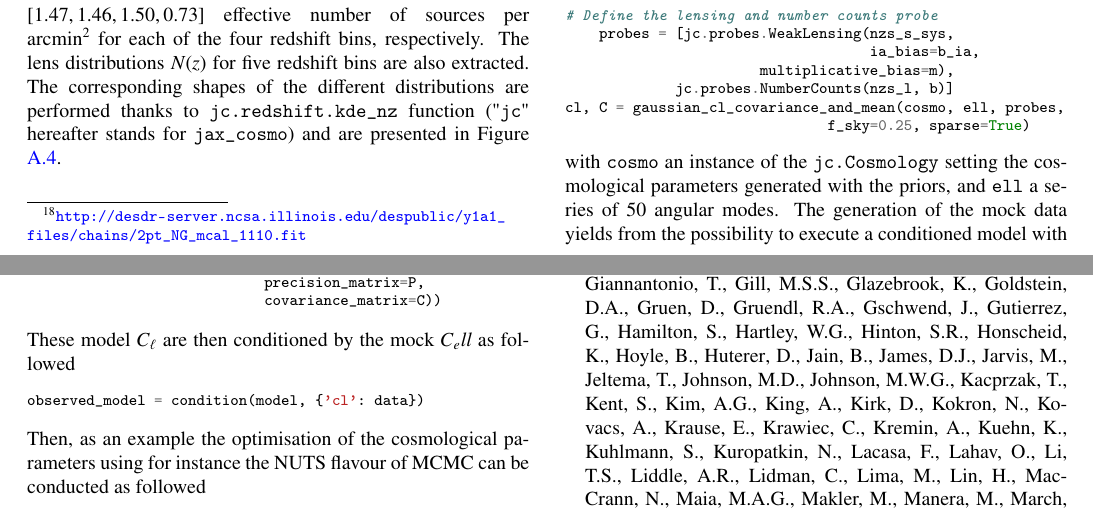
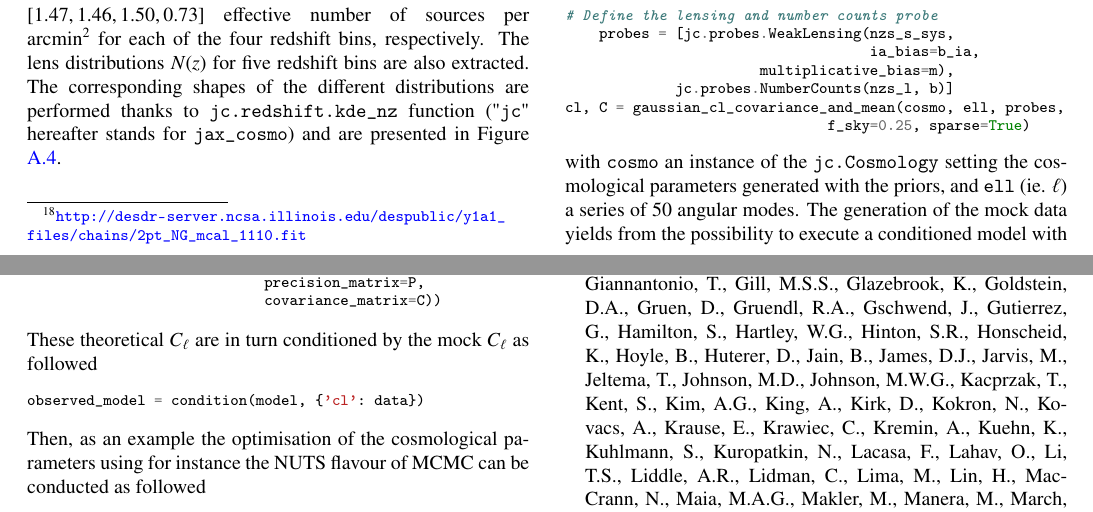
Before and after one commit to DifferentiableUniverseInitiative/jax-cosmo-paper, a LaTeX paper (paper.tex): two parts of pages 6 and 7 of 10, joined at a grey line, cut so that both start at the same text. Compiled offline with pdfLaTeX.

Commit message:
typo Cell

```diff
--- a/paper.tex
+++ b/paper.tex
@@ -565,7 +565,7 @@ Then, we generate mock angular power spectra $C_\ell$ from the auto \& cross cor
 cl, C = gaussian_cl_covariance_and_mean(cosmo, ell, probes,
                                f_sky=0.25, sparse=True)
 \end{minted}
-with \texttt{cosmo} an instance of the \texttt{jc.Cosmology} setting the cosmological parameters generated with the priors, and \texttt{ell} a series of 50 angular modes. The generation of the mock data yields from the possibility to execute a conditioned model with a fiducial cosmology, leaving \numpyro\ dealing with the random number generation:
+with \texttt{cosmo} an instance of the \texttt{jc.Cosmology} setting the cosmological parameters generated with the priors, and \texttt{ell} (ie. $\ell$) a series of 50 angular modes. The generation of the mock data yields from the possibility to execute a conditioned model with a fiducial cosmology, leaving \numpyro\ dealing with the random number generation:
 \begin{minted}[fontsize=\footnotesize]{python}
 fiducial_model = condition(model,
     {'Omega_c':0.2545, 'sigma8':0.801,
@@ -586,7 +586,7 @@ return numpyro.sample('cl', MultivariateNormal(cl,
                             precision_matrix=P,
                             covariance_matrix=C))
 \end{minted}
-These model $C_\ell$ are then conditioned by the mock $C_ell$ as followed
+These theoretical $C_{\ell}$ are in turn conditioned by the mock $C_\ell$ as followed
 \begin{minted}[fontsize=\footnotesize]{python}
 observed_model = condition(model, {'cl': data})
 \end{minted}
```
Also changed, not shown: paper.tex (2 more changed lines).
